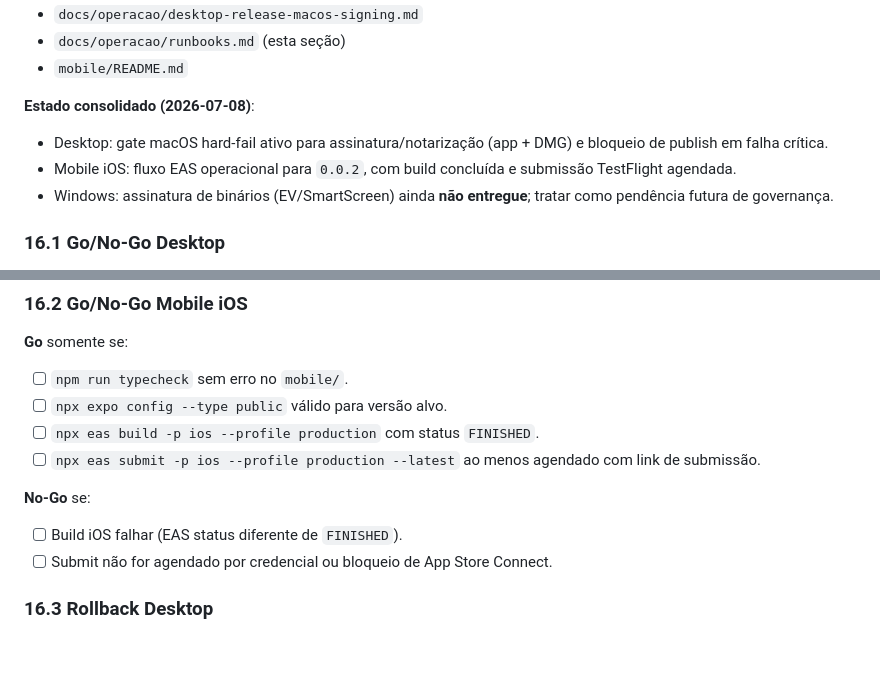
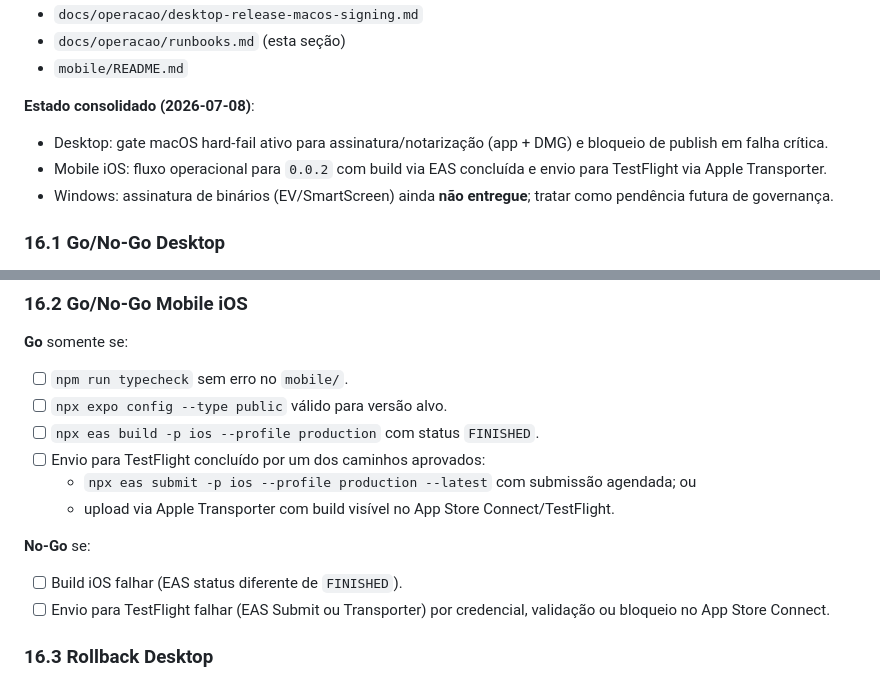
Before and after one commit to bonacciniWd/mercurio-capital, a Markdown page: docs/operacao/runbooks.md, 2 parts joined by grey strips. Drawn GitHub-style; blank space fills up the shorter version.

Commit message:
docs(release): corrigir trilha de submit via transporter

```diff
--- a/docs/operacao/runbooks.md
+++ b/docs/operacao/runbooks.md
@@ -491,7 +491,7 @@ xcrun notarytool store-credentials "mc-preflight" \
 
 **Estado consolidado (2026-07-08)**:
 - Desktop: gate macOS hard-fail ativo para assinatura/notarização (app + DMG) e bloqueio de publish em falha crítica.
-- Mobile iOS: fluxo EAS operacional para `0.0.2`, com build concluída e submissão TestFlight agendada.
+- Mobile iOS: fluxo operacional para `0.0.2` com build via EAS concluída e envio para TestFlight via Apple Transporter.
 - Windows: assinatura de binários (EV/SmartScreen) ainda **não entregue**; tratar como pendência futura de governança.
 
 ### 16.1 Go/No-Go Desktop
@@ -513,11 +513,13 @@ xcrun notarytool store-credentials "mc-preflight" \
 - [ ] `npm run typecheck` sem erro no `mobile/`.
 - [ ] `npx expo config --type public` válido para versão alvo.
 - [ ] `npx eas build -p ios --profile production` com status `FINISHED`.
-- [ ] `npx eas submit -p ios --profile production --latest` ao menos agendado com link de submissão.
+- [ ] Envio para TestFlight concluído por um dos caminhos aprovados:
+  - `npx eas submit -p ios --profile production --latest` com submissão agendada; ou
+  - upload via Apple Transporter com build visível no App Store Connect/TestFlight.
 
 **No-Go** se:
 - [ ] Build iOS falhar (EAS status diferente de `FINISHED`).
-- [ ] Submit não for agendado por credencial ou bloqueio de App Store Connect.
+- [ ] Envio para TestFlight falhar (EAS Submit ou Transporter) por credencial, validação ou bloqueio no App Store Connect.
 
 ### 16.3 Rollback Desktop
 
```
Also changed, not shown: docs/09-roadmap.md (+1 -1 lines), docs/12-finalizacao.md (+1 -1 lines).
